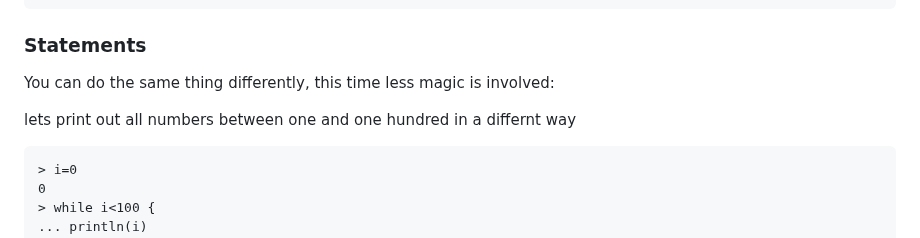
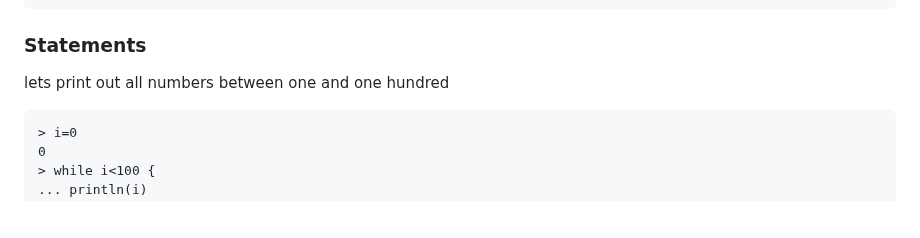
Before and after one commit to MoserMichael/jscriptparse, a Markdown page: PYXTUT.md, the part around the change. Drawn GitHub-style; blank space fills up the shorter version.

Commit message:
fix sentence

````diff
--- a/PYXTUT.md
+++ b/PYXTUT.md
@@ -428,9 +428,7 @@ One thing you can do is access the first, second and third elements of the list,
 
 ### <a id='s-1-2-5' />Statements
 
-You can do the same thing differently, this time less magic is involved:
-
-lets print out all numbers between one and one hundred in a differnt way
+lets print out all numbers between one and one hundred
 
 ```
 > i=0
````
